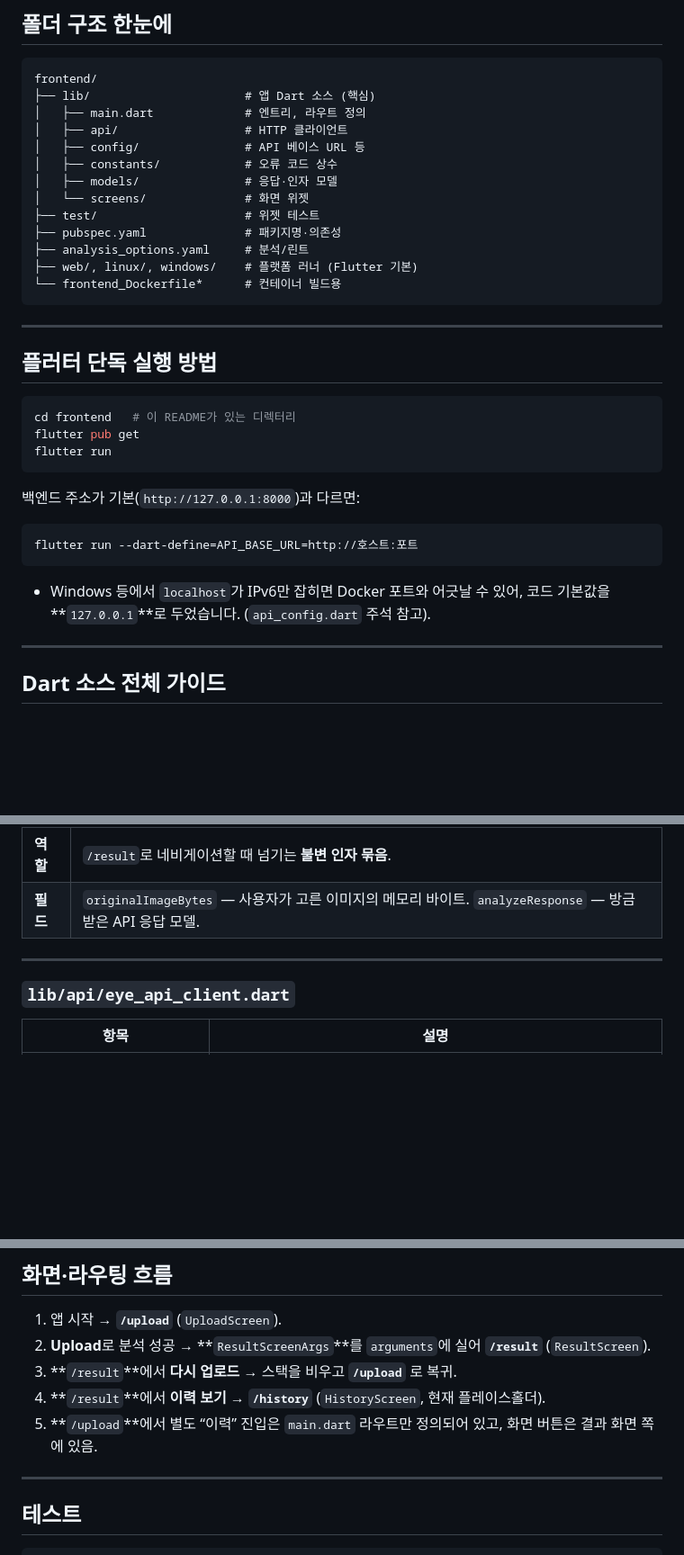
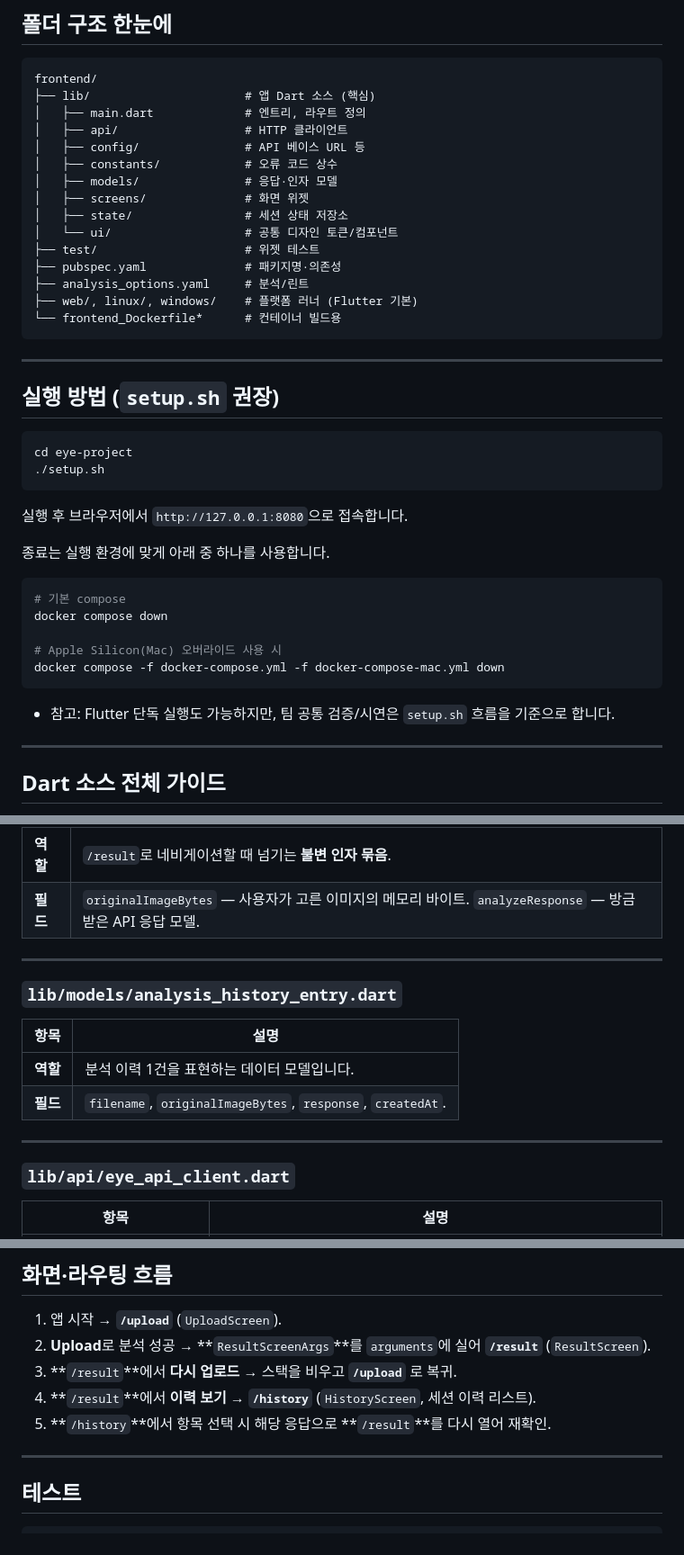
Before and after one commit to Capstone-sixsense/eye-project, a Markdown page: README.md, 3 parts joined by grey strips. Shown at 90% size. GitHub-like rendering; blank space fills up the shorter version.

````diff
--- a/README.md
+++ b/README.md
@@ -39,7 +39,9 @@ frontend/
 │   ├── config/               # API 베이스 URL 등
 │   ├── constants/            # 오류 코드 상수
 │   ├── models/               # 응답·인자 모델
-│   └── screens/              # 화면 위젯
+│   ├── screens/              # 화면 위젯
+│   ├── state/                # 세션 상태 저장소
+│   └── ui/                   # 공통 디자인 토큰/컴포넌트
 ├── test/                     # 위젯 테스트
 ├── pubspec.yaml              # 패키지명·의존성
 ├── analysis_options.yaml     # 분석/린트
@@ -49,21 +51,26 @@ frontend/
 
 ---
 
-## 플러터 단독 실행 방법
+## 실행 방법 (`setup.sh` 권장)
 
 ```bash
-cd frontend   # 이 README가 있는 디렉터리
-flutter pub get
-flutter run
+cd eye-project
+./setup.sh
 ```
 
-백엔드 주소가 기본(`http://127.0.0.1:8000`)과 다르면:
+실행 후 브라우저에서 `http://127.0.0.1:8080`으로 접속합니다.
+
+종료는 실행 환경에 맞게 아래 중 하나를 사용합니다.
 
 ```bash
-flutter run --dart-define=API_BASE_URL=http://호스트:포트
+# 기본 compose
+docker compose down
+
+# Apple Silicon(Mac) 오버라이드 사용 시
+docker compose -f docker-compose.yml -f docker-compose-mac.yml down
 ```
 
-- Windows 등에서 `localhost`가 IPv6만 잡히면 Docker 포트와 어긋날 수 있어, 코드 기본값을 **`127.0.0.1`**로 두었습니다. (`api_config.dart` 주석 참고).
+- 참고: Flutter 단독 실행도 가능하지만, 팀 공통 검증/시연은 `setup.sh` 흐름을 기준으로 합니다.
 
 ---
 
@@ -132,6 +140,15 @@ flutter run --dart-define=API_BASE_URL=http://호스트:포트
 
 ---
 
+### `lib/models/analysis_history_entry.dart`
+
+| 항목 | 설명 |
+|------|------|
+| **역할** | 분석 이력 1건을 표현하는 데이터 모델입니다. |
+| **필드** | `filename`, `originalImageBytes`, `response`, `createdAt`. |
+
+---
+
 ### `lib/api/eye_api_client.dart`
 
 | 항목 | 설명 |
@@ -203,8 +231,8 @@ flutter run --dart-define=API_BASE_URL=http://호스트:포트
 1. 앱 시작 → **`/upload`** (`UploadScreen`).
 2. **Upload**로 분석 성공 → **`ResultScreenArgs`**를 `arguments`에 실어 **`/result`** (`ResultScreen`).
 3. **`/result`**에서 **다시 업로드** → 스택을 비우고 **`/upload`** 로 복귀.
-4. **`/result`**에서 **이력 보기** → **`/history`** (`HistoryScreen`, 현재 플레이스홀더).
-5. **`/upload`**에서 별도 “이력” 진입은 `main.dart` 라우트만 정의되어 있고, 화면 버튼은 결과 화면 쪽에 있음.
+4. **`/result`**에서 **이력 보기** → **`/history`** (`HistoryScreen`, 세션 이력 리스트).
+5. **`/history`**에서 항목 선택 시 해당 응답으로 **`/result`**를 다시 열어 재확인.
 
 ---
 
````
Also changed, not shown: other parts of README.md (+21 -9 lines).
